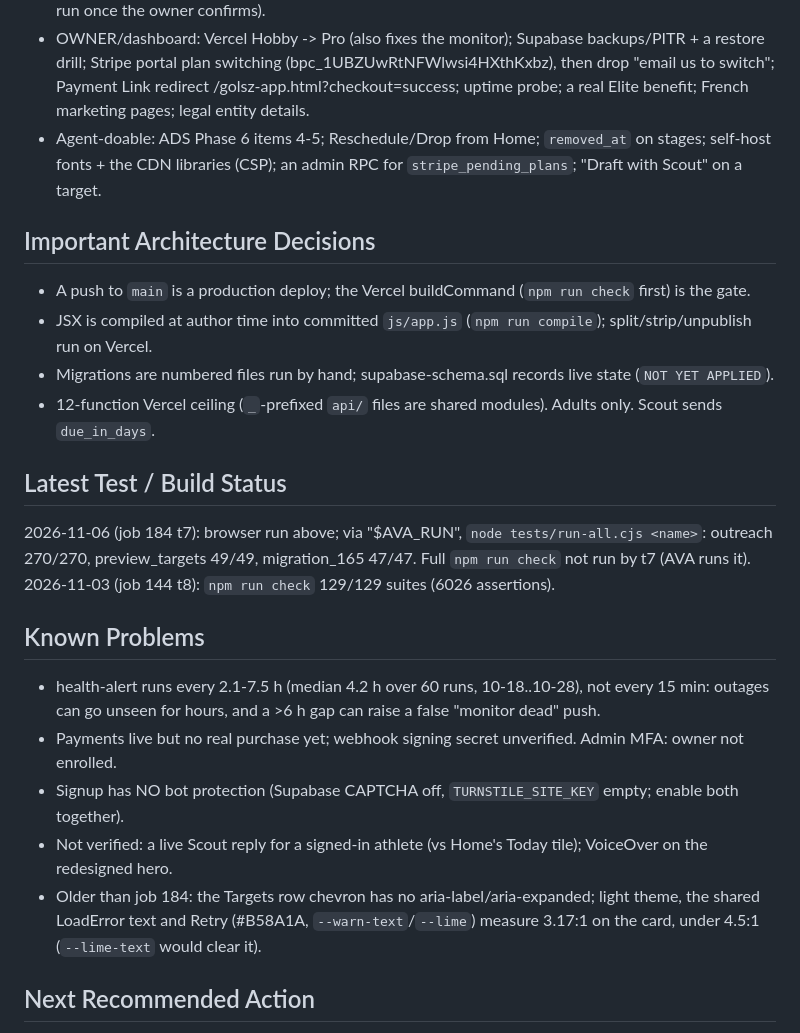
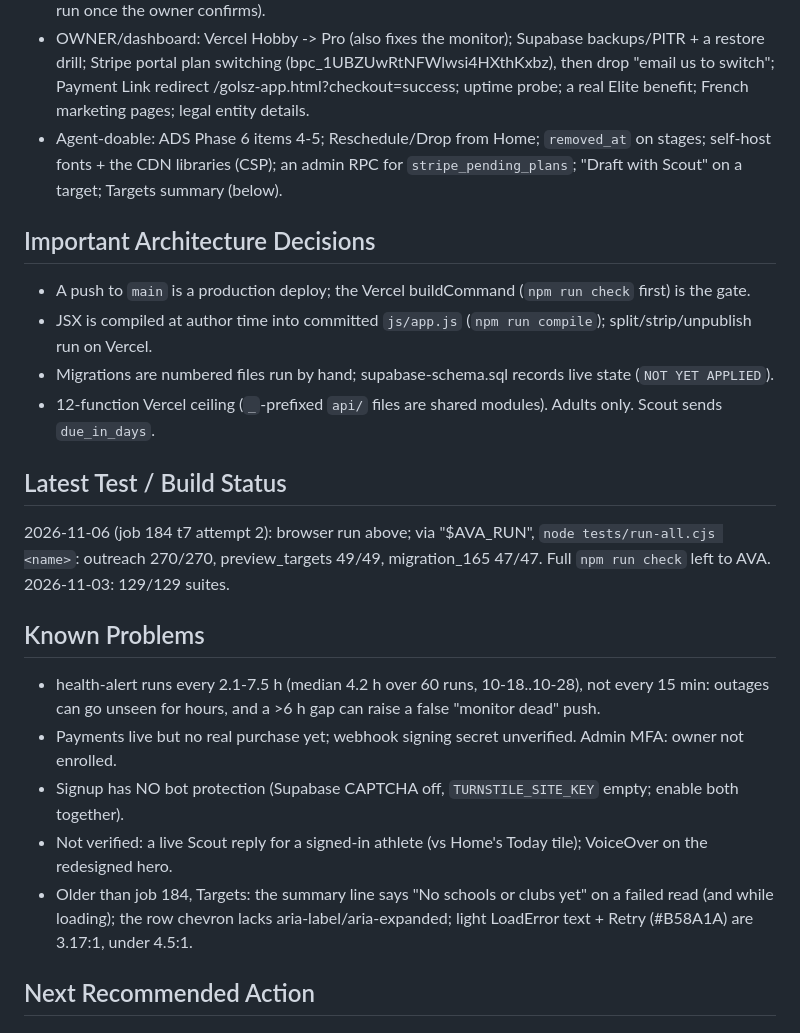
Before and after one commit to dimitridavourlis-glitch/Golsz, a Markdown page: AI_HANDOFF.md, the part around one of its changes. Rendered like a GitHub page.

```diff
--- a/AI_HANDOFF.md
+++ b/AI_HANDOFF.md
@@ -49,7 +50,7 @@ AVA job 184 (Targets): t1-t7 done on the branch; security review, regression and
   plan switching (bpc_1UBZUwRtNFWlwsi4HXthKxbz), then drop "email us to switch"; Payment Link redirect
   /golsz-app.html?checkout=success; uptime probe; a real Elite benefit; French marketing pages; legal entity details.
 - Agent-doable: ADS Phase 6 items 4-5; Reschedule/Drop from Home; `removed_at` on stages; self-host fonts + the CDN
-  libraries (CSP); an admin RPC for `stripe_pending_plans`; "Draft with Scout" on a target.
+  libraries (CSP); an admin RPC for `stripe_pending_plans`; "Draft with Scout" on a target; Targets summary (below).
 
 ## Important Architecture Decisions
 - A push to `main` is a production deploy; the Vercel buildCommand (`npm run check` first) is the gate.
@@ -58,9 +59,8 @@ AVA job 184 (Targets): t1-t7 done on the branch; security review, regression and
 - 12-function Vercel ceiling (`_`-prefixed `api/` files are shared modules). Adults only. Scout sends `due_in_days`.
 
 ## Latest Test / Build Status
-2026-11-06 (job 184 t7): browser run above; via "$AVA_RUN", `node tests/run-all.cjs <name>`: outreach 270/270,
-preview_targets 49/49, migration_165 47/47. Full `npm run check` not run by t7 (AVA runs it).
-2026-11-03 (job 144 t8): `npm run check` 129/129 suites (6026 assertions).
+2026-11-06 (job 184 t7 attempt 2): browser run above; via "$AVA_RUN", `node tests/run-all.cjs <name>`: outreach
+270/270, preview_targets 49/49, migration_165 47/47. Full `npm run check` left to AVA. 2026-11-03: 129/129 suites.
 
 ## Known Problems
 - health-alert runs every 2.1-7.5 h (median 4.2 h over 60 runs, 10-18..10-28), not every 15 min: outages can go
@@ -68,8 +68,8 @@ preview_targets 49/49, migration_165 47/47. Full `npm run check` not run by t7 (
 - Payments live but no real purchase yet; webhook signing secret unverified. Admin MFA: owner not enrolled.
 - Signup has NO bot protection (Supabase CAPTCHA off, `TURNSTILE_SITE_KEY` empty; enable both together).
 - Not verified: a live Scout reply for a signed-in athlete (vs Home's Today tile); VoiceOver on the redesigned hero.
-- Older than job 184: the Targets row chevron has no aria-label/aria-expanded; light theme, the shared LoadError text
-  and Retry (#B58A1A, `--warn-text`/`--lime`) measure 3.17:1 on the card, under 4.5:1 (`--lime-text` would clear it).
+- Older than job 184, Targets: the summary line says "No schools or clubs yet" on a failed read (and while loading);
+  the row chevron lacks aria-label/aria-expanded; light LoadError text + Retry (#B58A1A) are 3.17:1, under 4.5:1.
 
 ## Next Recommended Action
 AVA job 184: security review, regression, final verification; then migration 165. Agents: ADS Phase 6 items 4-5.
```
Also changed, not shown: other parts of AI_HANDOFF.md (+18 -17 lines), CLAUDE.md (+15 -11 lines).
